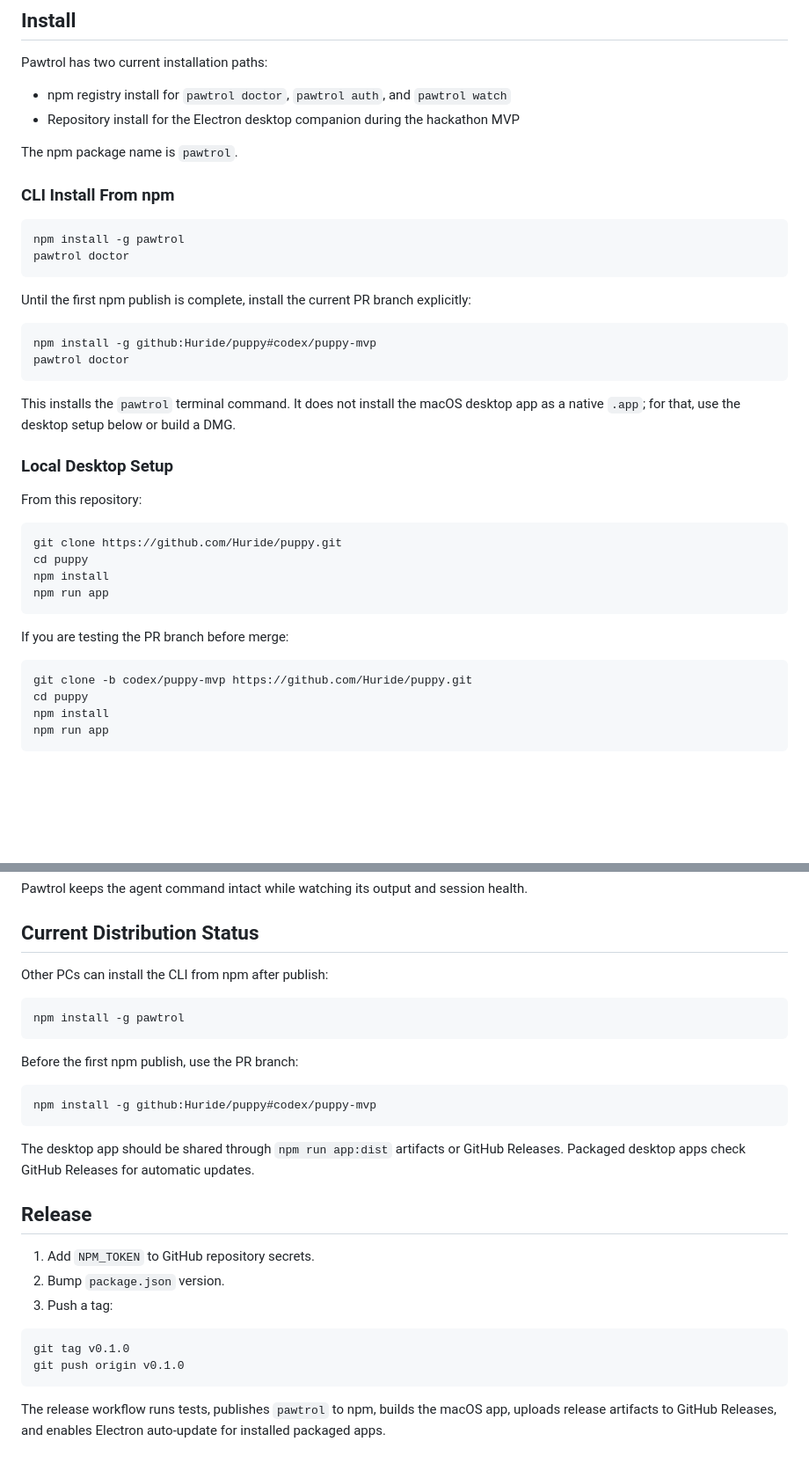
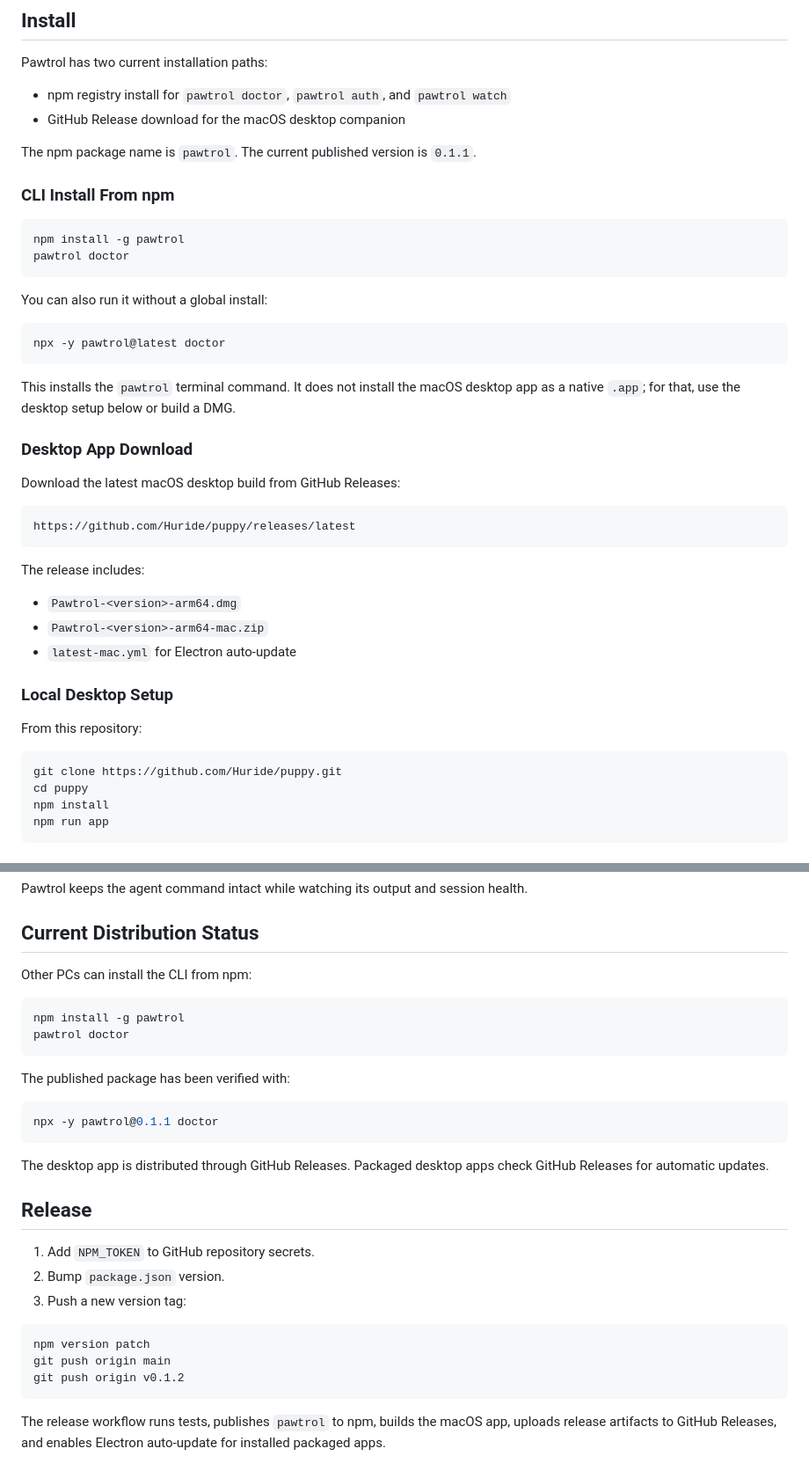
Before and after one commit to Huride/puppy, a Markdown page: README.md, 2 parts joined by grey strips. Shown at 88% size. GitHub-like rendering; blank space fills up the shorter version.

Commit message:
docs: update published install instructions

````diff
--- a/README.md
+++ b/README.md
@@ -36,9 +36,9 @@ The product direction is a PC companion app: menu-bar, tray, or floating transpa
 Pawtrol has two current installation paths:
 
 - npm registry install for `pawtrol doctor`, `pawtrol auth`, and `pawtrol watch`
-- Repository install for the Electron desktop companion during the hackathon MVP
+- GitHub Release download for the macOS desktop companion
 
-The npm package name is `pawtrol`.
+The npm package name is `pawtrol`. The current published version is `0.1.1`.
 
 ### CLI Install From npm
 
@@ -47,14 +47,27 @@ npm install -g pawtrol
 pawtrol doctor
 ```
 
-Until the first npm publish is complete, install the current PR branch explicitly:
+You can also run it without a global install:
 
 ```bash
-npm install -g github:Huride/puppy#codex/puppy-mvp
-pawtrol doctor
+npx -y pawtrol@latest doctor
 ```
 
 This installs the `pawtrol` terminal command. It does not install the macOS desktop app as a native `.app`; for that, use the desktop setup below or build a DMG.
+
+### Desktop App Download
+
+Download the latest macOS desktop build from GitHub Releases:
+
+```text
+https://github.com/Huride/puppy/releases/latest
+```
+
+The release includes:
+
+- `Pawtrol-<version>-arm64.dmg`
+- `Pawtrol-<version>-arm64-mac.zip`
+- `latest-mac.yml` for Electron auto-update
 
 ### Local Desktop Setup
 
@@ -62,15 +75,6 @@ From this repository:
 
 ```bash
 git clone https://github.com/Huride/puppy.git
-cd puppy
-npm install
-npm run app
-```
-
-If you are testing the PR branch before merge:
-
-```bash
-git clone -b codex/puppy-mvp https://github.com/Huride/puppy.git
 cd puppy
 npm install
 npm run app
@@ -240,29 +244,31 @@ Pawtrol keeps the agent command intact while watching its output and session hea
 
 ## Current Distribution Status
 
-Other PCs can install the CLI from npm after publish:
+Other PCs can install the CLI from npm:
 
 ```bash
 npm install -g pawtrol
+pawtrol doctor
 ```
 
-Before the first npm publish, use the PR branch:
+The published package has been verified with:
 
 ```bash
-npm install -g github:Huride/puppy#codex/puppy-mvp
+npx -y pawtrol@0.1.1 doctor
 ```
 
-The desktop app should be shared through `npm run app:dist` artifacts or GitHub Releases. Packaged desktop apps check GitHub Releases for automatic updates.
+The desktop app is distributed through GitHub Releases. Packaged desktop apps check GitHub Releases for automatic updates.
 
 ## Release
 
 1. Add `NPM_TOKEN` to GitHub repository secrets.
 2. Bump `package.json` version.
-3. Push a tag:
+3. Push a new version tag:
 
 ```bash
-git tag v0.1.0
-git push origin v0.1.0
+npm version patch
+git push origin main
+git push origin v0.1.2
 ```
 
 The release workflow runs tests, publishes `pawtrol` to npm, builds the macOS app, uploads release artifacts to GitHub Releases, and enables Electron auto-update for installed packaged apps.
````
